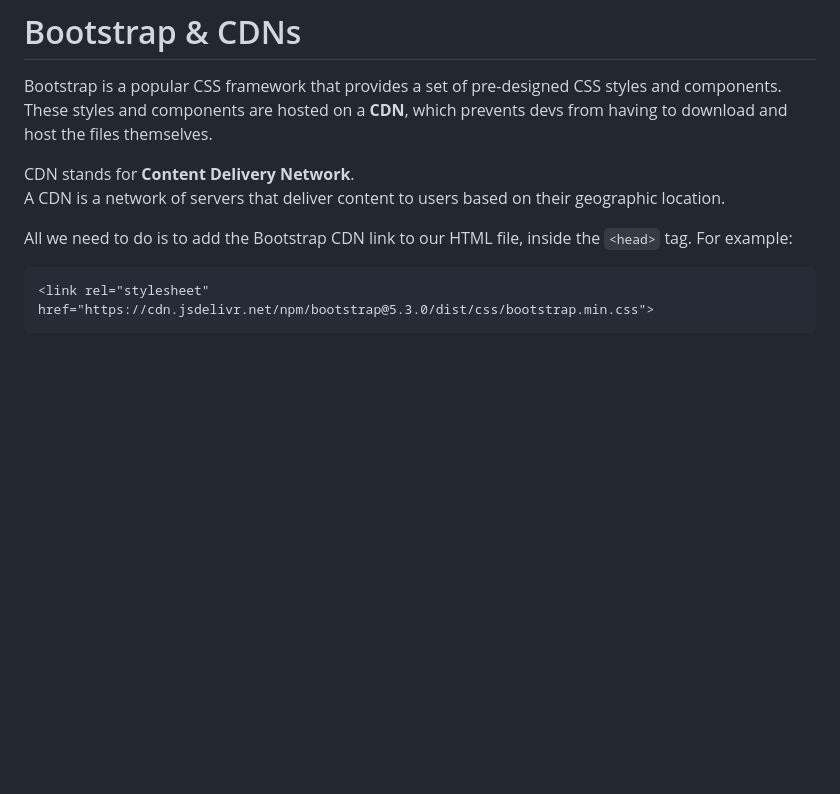
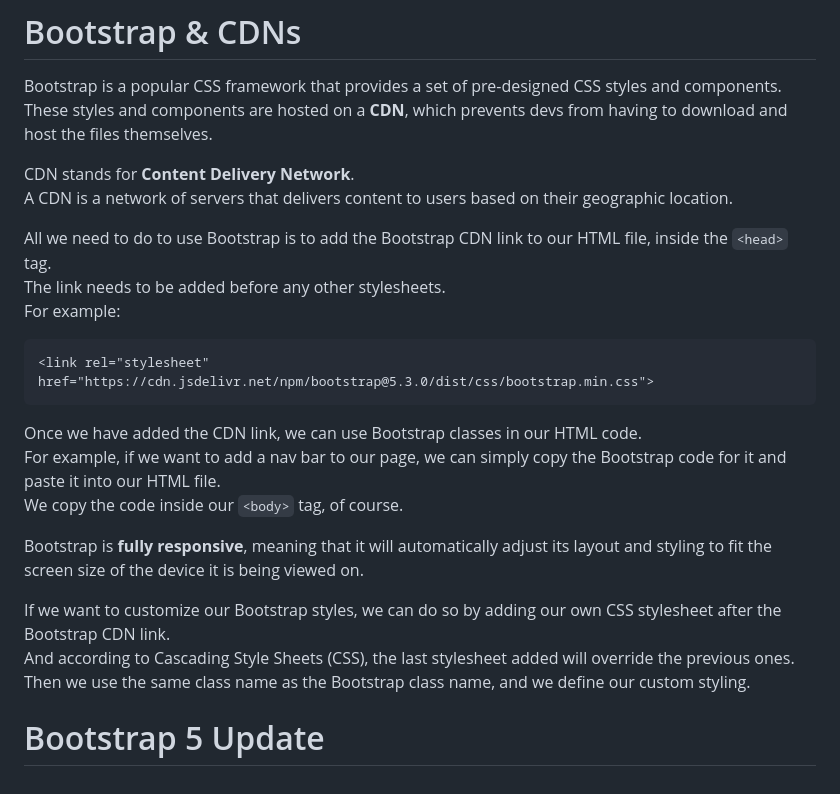
Before and after one commit to fastoch/Complete_Web_Dev_ZTM, a Markdown page: README.md, the part around the change. GitHub-like rendering; blank space fills up the shorter version.

Commit message:
Bootstrap 5 update

````diff
--- a/README.md
+++ b/README.md
@@ -753,9 +753,23 @@ Bootstrap is a popular CSS framework that provides a set of pre-designed CSS sty
 These styles and components are hosted on a **CDN**, which prevents devs from having to download and host the files themselves.
 
 CDN stands for **Content Delivery Network**.
-A CDN is a network of servers that deliver content to users based on their geographic location.
+A CDN is a network of servers that delivers content to users based on their geographic location.
 
-All we need to do is to add the Bootstrap CDN link to our HTML file, inside the `<head>` tag. For example:
+All we need to do to use Bootstrap is to add the Bootstrap CDN link to our HTML file, inside the `<head>` tag.
+The link needs to be added before any other stylesheets.
+For example:
 ```html
 <link rel="stylesheet" href="https://cdn.jsdelivr.net/npm/bootstrap@5.3.0/dist/css/bootstrap.min.css">
 ```
+
+Once we have added the CDN link, we can use Bootstrap classes in our HTML code.
+For example, if we want to add a nav bar to our page, we can simply copy the Bootstrap code for it and paste it into our HTML file.
+We copy the code inside our `<body>` tag, of course.
+
+Bootstrap is **fully responsive**, meaning that it will automatically adjust its layout and styling to fit the screen size of the device it is being viewed on.
+
+If we want to customize our Bootstrap styles, we can do so by adding our own CSS stylesheet after the Bootstrap CDN link.
+And according to Cascading Style Sheets (CSS), the last stylesheet added will override the previous ones.
+Then we use the same class name as the Bootstrap class name, and we define our custom styling.
+
+# Bootstrap 5 Update
````
